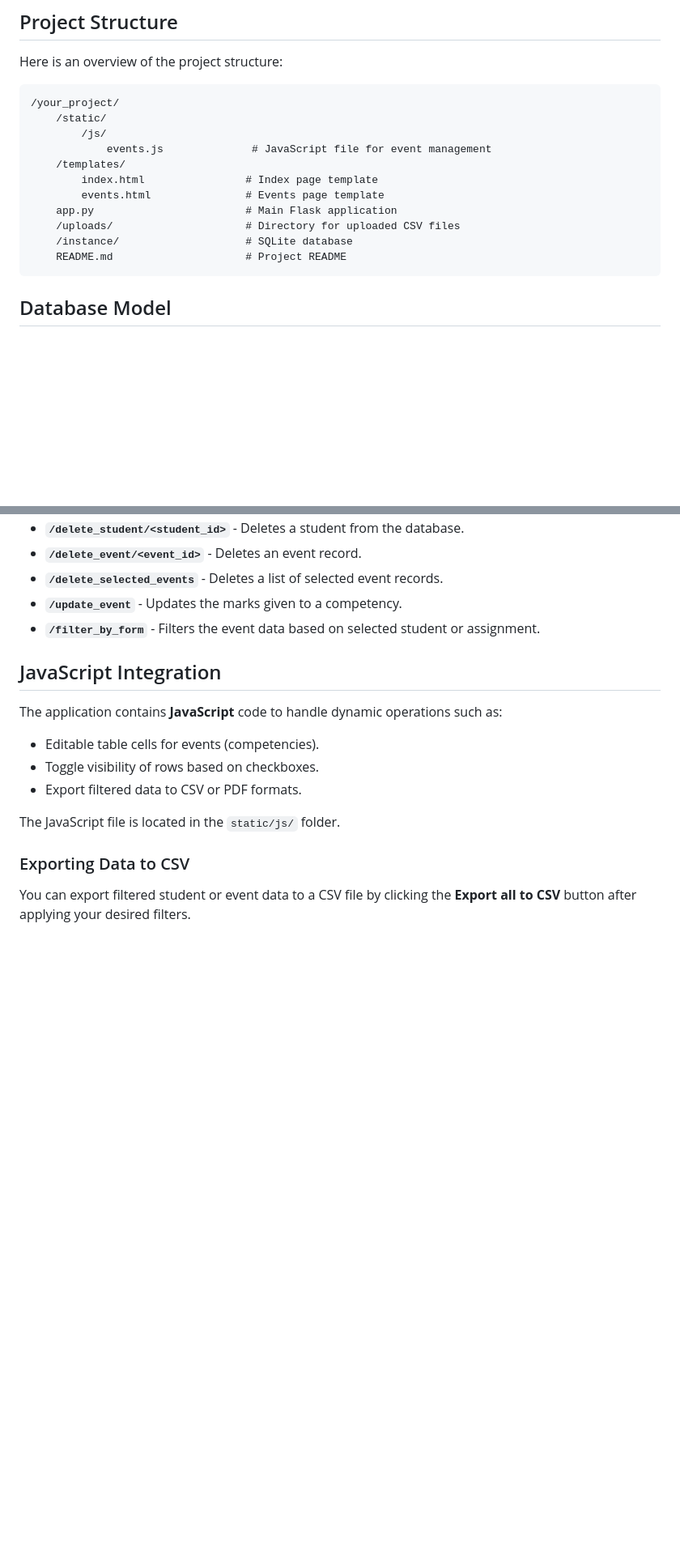
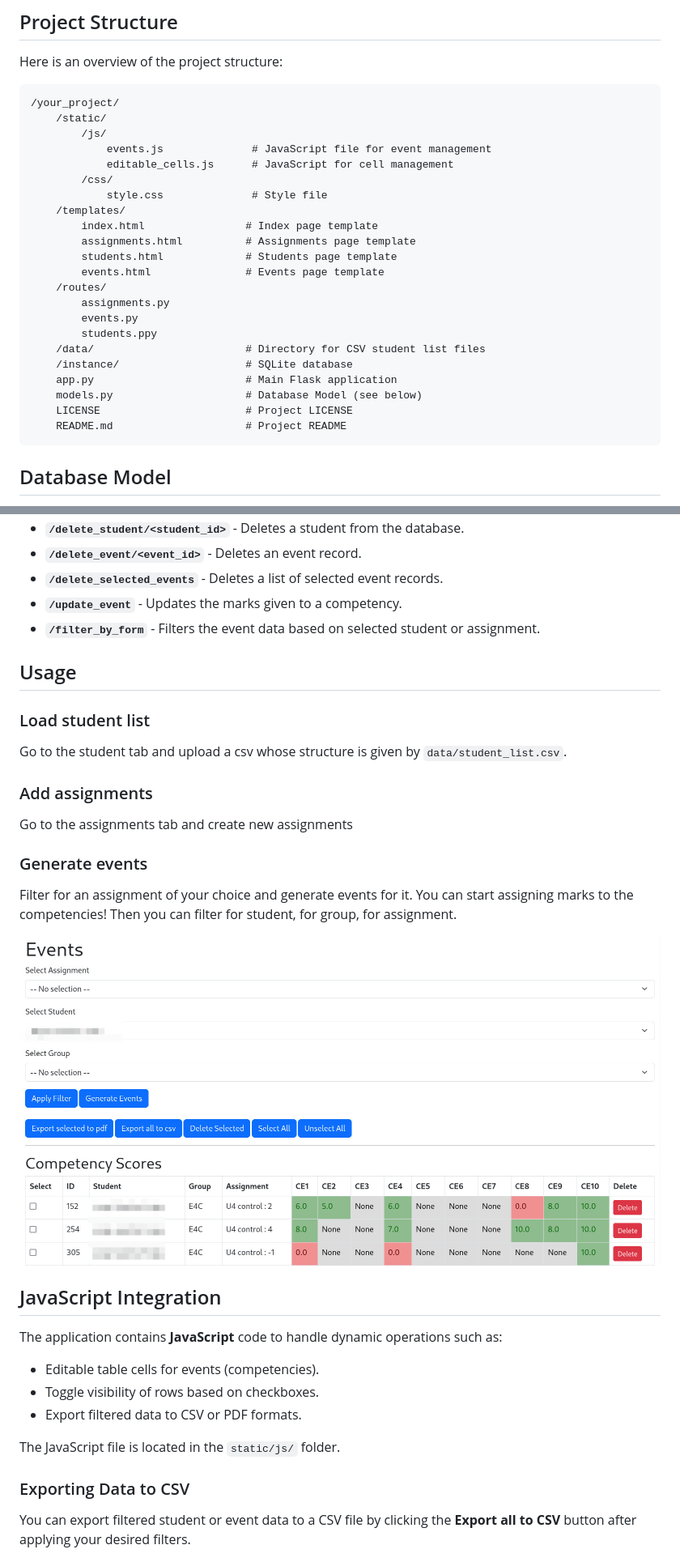
Before and after one commit to PaulaAlessio/evaluacion-por-competencias, a Markdown page: README.md, 2 parts joined by grey strips. Shown: that part at 81% size. Drawn GitHub-style; pictures changed too: example.png (added); blank space fills up the shorter version.

Commit message:
Readme updated (now with image)

````diff
--- a/README.md
+++ b/README.md
@@ -52,12 +52,23 @@ Here is an overview of the project structure:
     /static/
         /js/
             events.js              # JavaScript file for event management
+            editable_cells.js      # JavaScript for cell management
+        /css/
+            style.css              # Style file
     /templates/
         index.html                # Index page template
+        assignments.html          # Assignments page template
+        students.html             # Students page template
         events.html               # Events page template
+    /routes/
+        assignments.py
+        events.py
+        students.ppy
+    /data/                        # Directory for CSV student list files
+    /instance/                    # SQLite database
     app.py                        # Main Flask application
-    /uploads/                     # Directory for uploaded CSV files
-    /instance/                    # SQLite database
+    models.py                     # Database Model (see below)
+    LICENSE                       # Project LICENSE
     README.md                     # Project README
 ```
 
@@ -151,6 +164,18 @@ python app.py
 - **`/delete_selected_events`** - Deletes a list of selected event records.
 - **`/update_event`** - Updates the marks given to a competency.
 - **`/filter_by_form`** - Filters the event data based on selected student or assignment.
+
+## Usage
+### Load student list
+   Go to the student tab and upload a csv whose structure is given by `data/student_list.csv`.
+### Add assignments
+   Go to the assignments tab and create new assignments
+### Generate events
+   Filter for an assignment of your choice and generate events for it. You can start
+assigning marks to the competencies! Then you can filter for student, for group,
+for assignment.
+
+![Events view](example.png "Example of Events view")
 
 ## JavaScript Integration
 
````
Also changed, not shown: other parts of README.md (+17 -15 lines).
